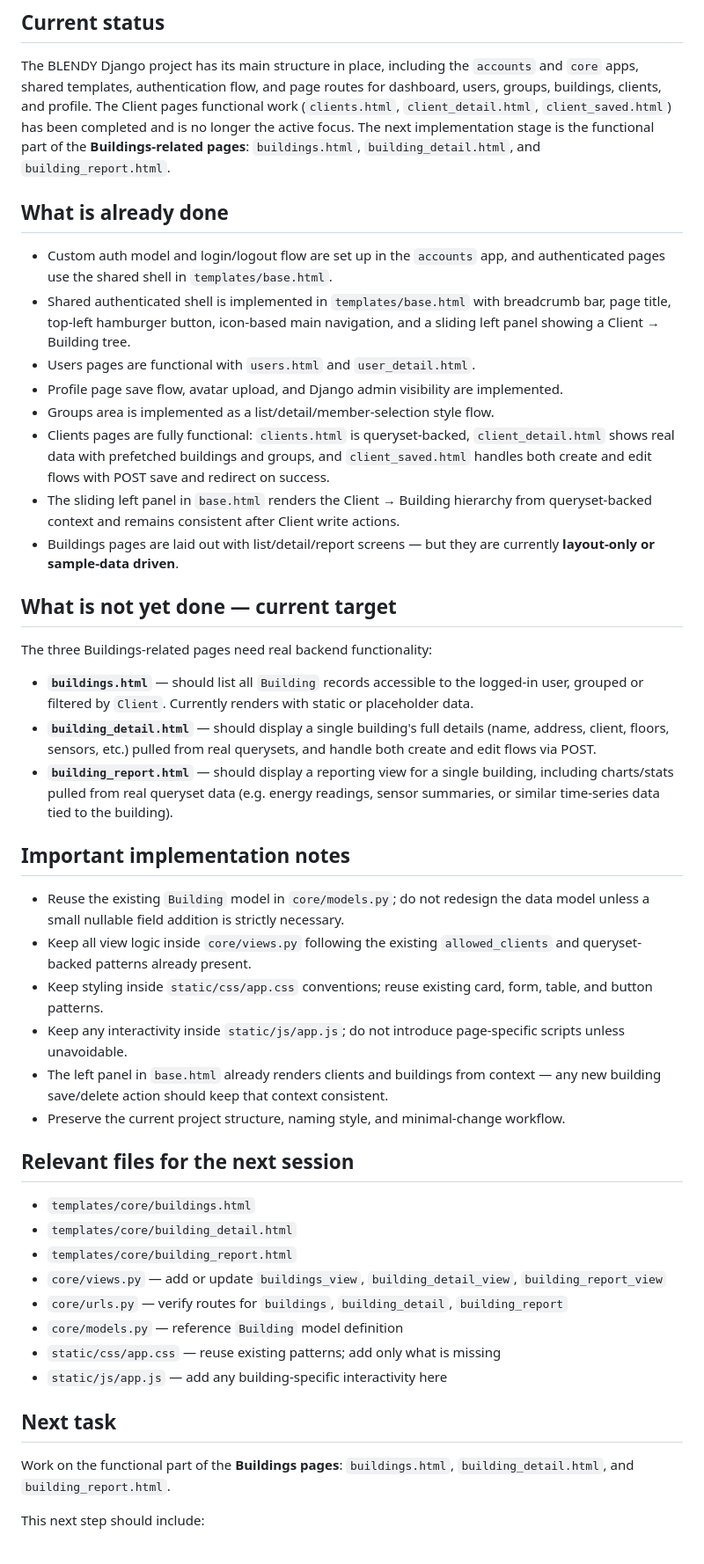
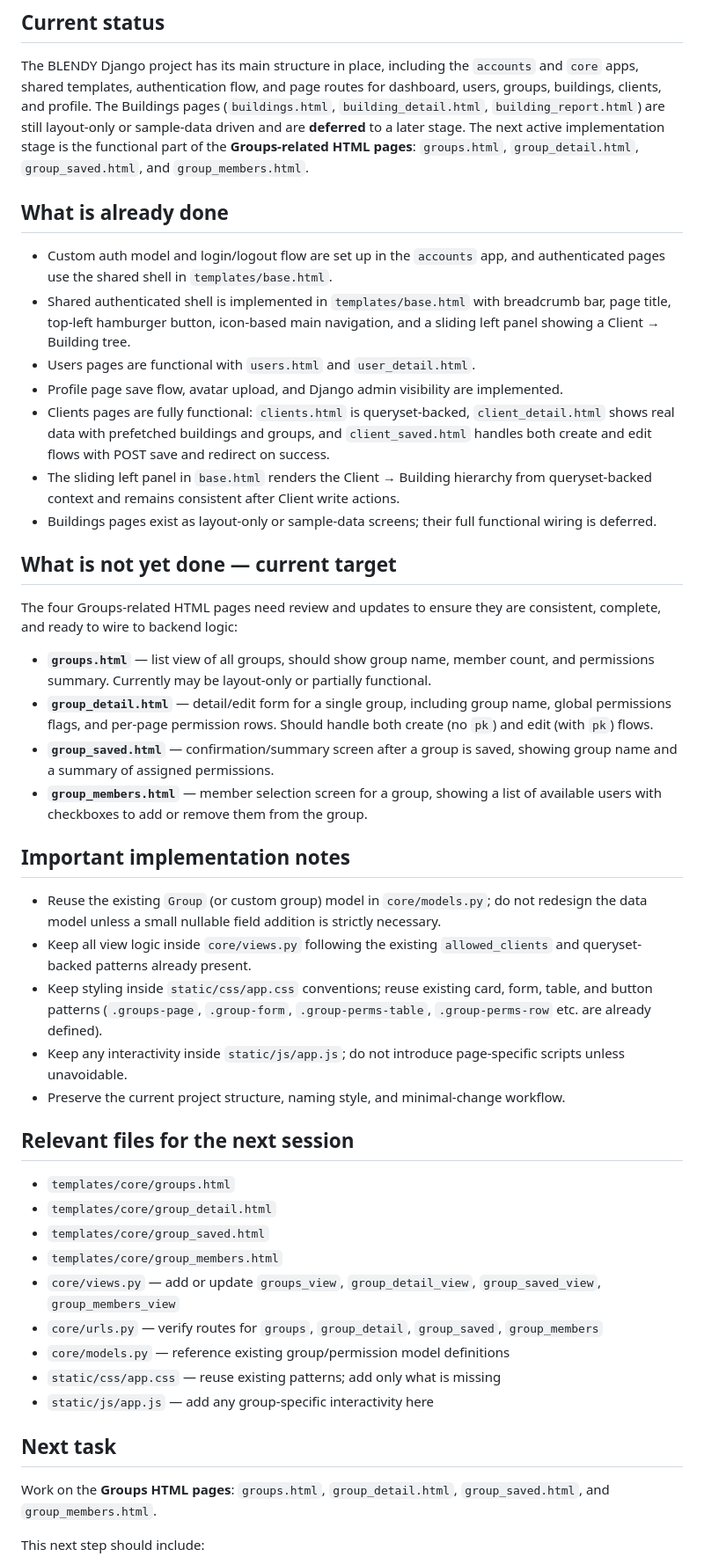
Before and after one commit to ConfitureCheung/Kaizen_2.0, a Markdown page: Markdown/HANDOFF.md, the part around one of its changes. Shown at 88% size. Drawn GitHub-style.

Commit message:
docs: update HANDOFF.md — next step is Groups HTML pages

```diff
--- a/Markdown/HANDOFF.md
+++ b/Markdown/HANDOFF.md
@@ -2,45 +2,45 @@
 
 ## Current status
 The BLENDY Django project has its main structure in place, including the `accounts` and `core` apps, shared templates, authentication flow, and page routes for dashboard, users, groups, buildings, clients, and profile.
-The Client pages functional work (`clients.html`, `client_detail.html`, `client_saved.html`) has been completed and is no longer the active focus.
-The next implementation stage is the functional part of the **Buildings-related pages**: `buildings.html`, `building_detail.html`, and `building_report.html`.
+The Buildings pages (`buildings.html`, `building_detail.html`, `building_report.html`) are still layout-only or sample-data driven and are **deferred** to a later stage.
+The next active implementation stage is the functional part of the **Groups-related HTML pages**: `groups.html`, `group_detail.html`, `group_saved.html`, and `group_members.html`.
 
 ## What is already done
 - Custom auth model and login/logout flow are set up in the `accounts` app, and authenticated pages use the shared shell in `templates/base.html`.
 - Shared authenticated shell is implemented in `templates/base.html` with breadcrumb bar, page title, top-left hamburger button, icon-based main navigation, and a sliding left panel showing a Client → Building tree.
 - Users pages are functional with `users.html` and `user_detail.html`.
 - Profile page save flow, avatar upload, and Django admin visibility are implemented.
-- Groups area is implemented as a list/detail/member-selection style flow.
 - Clients pages are fully functional: `clients.html` is queryset-backed, `client_detail.html` shows real data with prefetched buildings and groups, and `client_saved.html` handles both create and edit flows with POST save and redirect on success.
 - The sliding left panel in `base.html` renders the Client → Building hierarchy from queryset-backed context and remains consistent after Client write actions.
-- Buildings pages are laid out with list/detail/report screens — but they are currently **layout-only or sample-data driven**.
+- Buildings pages exist as layout-only or sample-data screens; their full functional wiring is deferred.
 
 ## What is not yet done — current target
-The three Buildings-related pages need real backend functionality:
+The four Groups-related HTML pages need review and updates to ensure they are consistent, complete, and ready to wire to backend logic:
 
-- **`buildings.html`** — should list all `Building` records accessible to the logged-in user, grouped or filtered by `Client`. Currently renders with static or placeholder data.
-- **`building_detail.html`** — should display a single building's full details (name, address, client, floors, sensors, etc.) pulled from real querysets, and handle both create and edit flows via POST.
-- **`building_report.html`** — should display a reporting view for a single building, including charts/stats pulled from real queryset data (e.g. energy readings, sensor summaries, or similar time-series data tied to the building).
+- **`groups.html`** — list view of all groups, should show group name, member count, and permissions summary. Currently may be layout-only or partially functional.
+- **`group_detail.html`** — detail/edit form for a single group, including group name, global permissions flags, and per-page permission rows. Should handle both create (no `pk`) and edit (with `pk`) flows.
+- **`group_saved.html`** — confirmation/summary screen after a group is saved, showing group name and a summary of assigned permissions.
+- **`group_members.html`** — member selection screen for a group, showing a list of available users with checkboxes to add or remove them from the group.
 
 ## Important implementation notes
-- Reuse the existing `Building` model in `core/models.py`; do not redesign the data model unless a small nullable field addition is strictly necessary.
+- Reuse the existing `Group` (or custom group) model in `core/models.py`; do not redesign the data model unless a small nullable field addition is strictly necessary.
 - Keep all view logic inside `core/views.py` following the existing `allowed_clients` and queryset-backed patterns already present.
-- Keep styling inside `static/css/app.css` conventions; reuse existing card, form, table, and button patterns.
+- Keep styling inside `static/css/app.css` conventions; reuse existing card, form, table, and button patterns (`.groups-page`, `.group-form`, `.group-perms-table`, `.group-perms-row` etc. are already defined).
 - Keep any interactivity inside `static/js/app.js`; do not introduce page-specific scripts unless unavoidable.
-- The left panel in `base.html` already renders clients and buildings from context — any new building save/delete action should keep that context consistent.
 - Preserve the current project structure, naming style, and minimal-change workflow.
 
 ## Relevant files for the next session
-- `templates/core/buildings.html`
-- `templates/core/building_detail.html`
-- `templates/core/building_report.html`
-- `core/views.py` — add or update `buildings_view`, `building_detail_view`, `building_report_view`
-- `core/urls.py` — verify routes for `buildings`, `building_detail`, `building_report`
-- `core/models.py` — reference `Building` model definition
+- `templates/core/groups.html`
+- `templates/core/group_detail.html`
+- `templates/core/group_saved.html`
+- `templates/core/group_members.html`
+- `core/views.py` — add or update `groups_view`, `group_detail_view`, `group_saved_view`, `group_members_view`
+- `core/urls.py` — verify routes for `groups`, `group_detail`, `group_saved`, `group_members`
+- `core/models.py` — reference existing group/permission model definitions
 - `static/css/app.css` — reuse existing patterns; add only what is missing
-- `static/js/app.js` — add any building-specific interactivity here
+- `static/js/app.js` — add any group-specific interactivity here
 
 ## Next task
-Work on the functional part of the **Buildings pages**: `buildings.html`, `building_detail.html`, and `building_report.html`.
+Work on the **Groups HTML pages**: `groups.html`, `group_detail.html`, `group_saved.html`, and `group_members.html`.
 
 This next step should include:
```
Also changed, not shown: other parts of Markdown/HANDOFF.md (+16 -13 lines).
